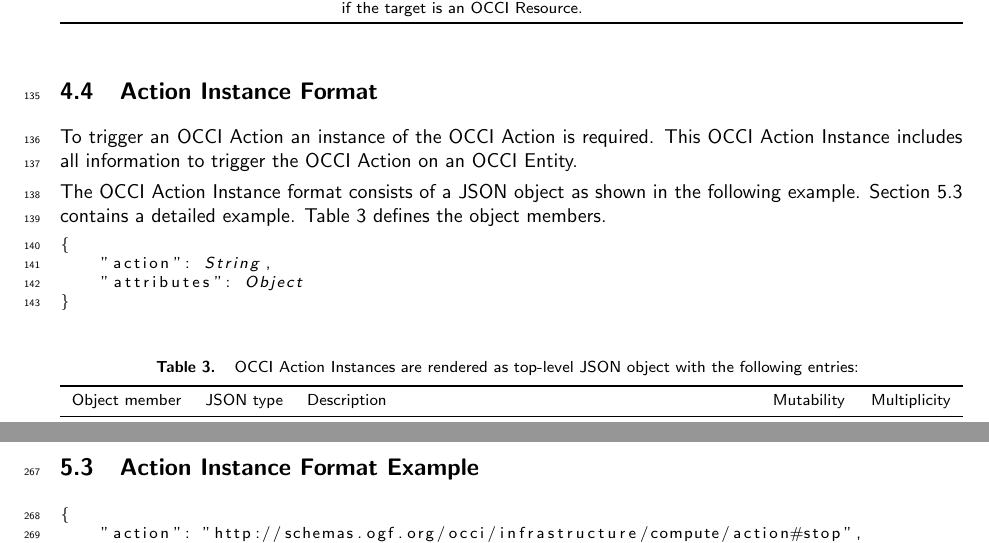
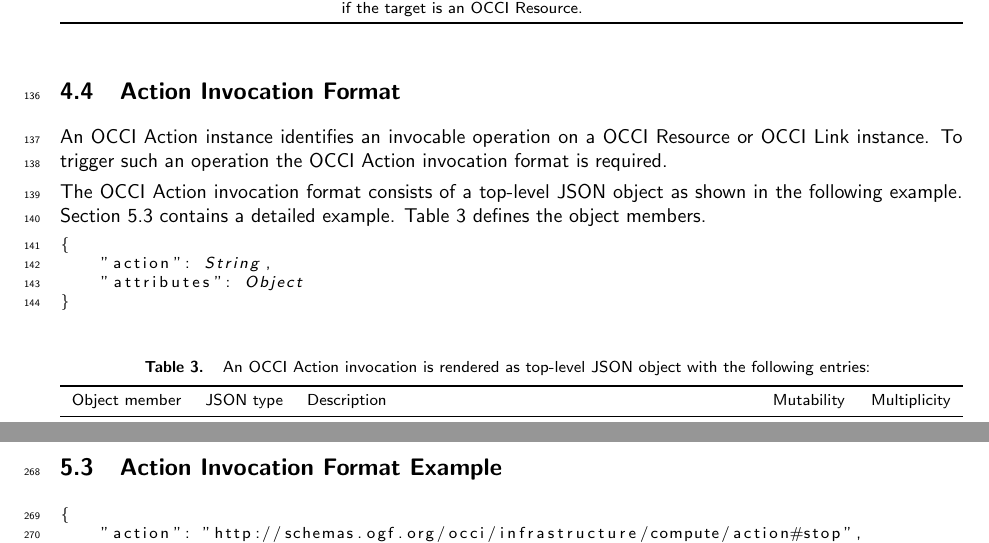
Before and after one commit to occiware/occi-wg, a LaTeX document (json_rendering.tex): two parts of pages 5 and 9 of 13, joined at a grey line, cut so that both start at the same text. Compiled offline with pdfLaTeX.

Commit message:
Rename Action instance format
An OCCI Action instance is the identifier of invocable operations on
Entities (assuming latest Core errata changes). In exactly the same way
as OCCI Kind instances are identifiers of OCCI Entities.

To clarify this difference the "Action Instance Format" was renamed
to "Action Invocation Format".

```diff
--- a/json_rendering.tex
+++ b/json_rendering.tex
@@ -255,16 +257,16 @@ the target is an OCCI Resource. & immutable & 0..1 \\
     \end{tabularx}
 }
 
-\subsection{Action Instance Format}
-\label{sec:format_action_instance}
+\subsection{Action Invocation Format}
+\label{sec:format_action_invocation}
 
-To trigger an OCCI Action an instance of the OCCI Action is required. This
- OCCI Action Instance includes all information to trigger the OCCI Action on an
- OCCI Entity.
+An OCCI Action instance identifies an invocable operation on a OCCI Resource or
+OCCI Link instance. To trigger such an operation the OCCI Action invocation
+format is required.
 
-The OCCI Action Instance format consists of a JSON object as shown in the
-following example. Section \ref{sec:example_action_instance} contains a detailed example.
-Table~\ref{tbl:format_action_instance} defines the object members.
+The OCCI Action invocation format consists of a top-level JSON object as shown in the
+following example. Section \ref{sec:example_action_invocation} contains a detailed example.
+Table~\ref{tbl:format_action_invocation} defines the object members.
 \begin{lstlisting}
 {
     "action": String,
@@ -272,8 +274,8 @@ Table~\ref{tbl:format_action_instance} defines the object members.
 }
 \end{lstlisting}
 \mytablefloat{
-    \label{tbl:format_action_instance}
-    OCCI Action Instances are rendered as top-level JSON object with
+    \label{tbl:format_action_invocation}
+    An OCCI Action invocation is rendered as top-level JSON object with
  the following entries:
     } {
     \begin{tabularx}{\textwidth}{llXll}
@@ -548,8 +550,8 @@ present in the instantiated OCCI Entity & \\
 }
 \end{lstlisting}
 
-\subsection{Action Instance Format Example}
-\label{sec:example_action_instance}
+\subsection{Action Invocation Format Example}
+\label{sec:example_action_invocation}
 
 \begin{lstlisting}
 {
```
Also changed, not shown: json_rendering.tex (6 more changed lines).
